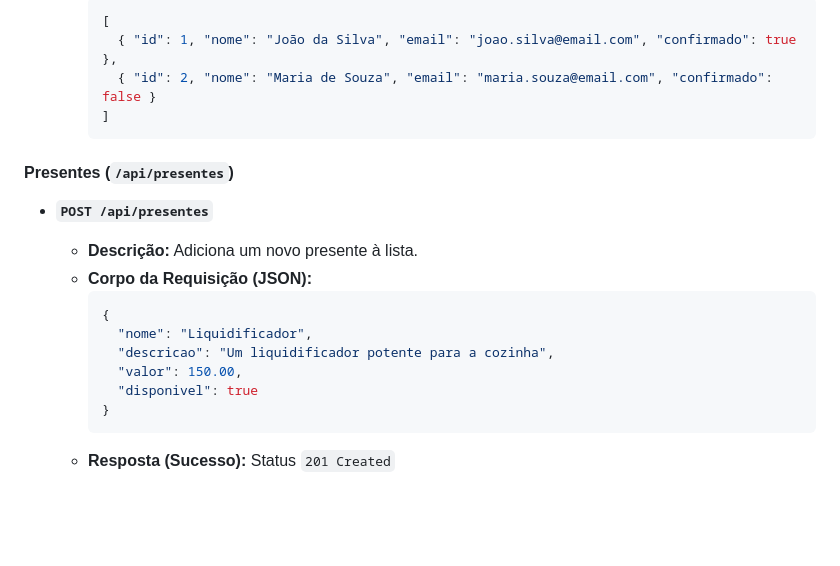
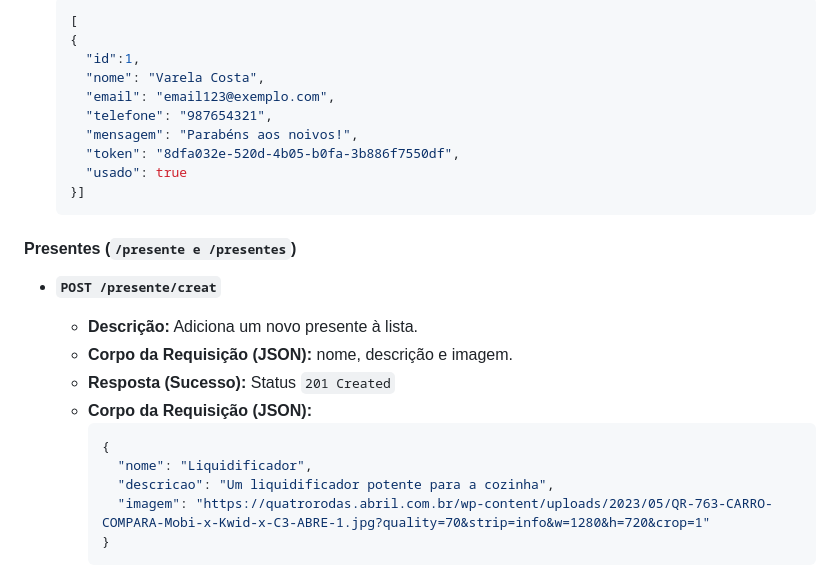
Before and after one commit to Martins-Guilherme/casamento, a Markdown page: README.md, the part around one of its changes. GitHub-like rendering; blank space fills up the shorter version.

````diff
--- a/README.md
+++ b/README.md
@@ -113,25 +215,32 @@ A seguir, a documentação das rotas principais da API.
       * **Resposta (Sucesso):** Status `200 OK`
       * **Exemplo de Resposta:**
-        ```json
-        [
-          { "id": 1, "nome": "João da Silva", "email": "joao.silva@email.com", "confirmado": true },
-          { "id": 2, "nome": "Maria de Souza", "email": "maria.souza@email.com", "confirmado": false }
-        ]
-        ```
+      ```json
+      [
+      {
+        "id":1,
+        "nome": "Varela Costa",
+        "email": "email123@exemplo.com",
+        "telefone": "987654321",
+        "mensagem": "Parabéns aos noivos!",
+        "token": "8dfa032e-520d-4b05-b0fa-3b886f7550df",
+        "usado": true
+      }]
+     ```
 
-#### Presentes (`/api/presentes`)
+#### Presentes (`/presente e /presentes`)
 
-  * **`POST /api/presentes`**
+
+  * **`POST /presente/creat`**
 
       * **Descrição:** Adiciona um novo presente à lista.
+      * **Corpo da Requisição (JSON):** nome, descrição e imagem.
+      * **Resposta (Sucesso):** Status `201 Created`
       * **Corpo da Requisição (JSON):**
         ```json
         {
           "nome": "Liquidificador",
           "descricao": "Um liquidificador potente para a cozinha",
-          "valor": 150.00,
-          "disponivel": true
+          "imagem": "https://quatrorodas.abril.com.br/wp-content/uploads/2023/05/QR-763-CARRO-COMPARA-Mobi-x-Kwid-x-C3-ABRE-1.jpg?quality=70&strip=info&w=1280&h=720&crop=1"
         }
         ```
-      * **Resposta (Sucesso):** Status `201 Created`
 
````
Also changed, not shown: other parts of README.md (+172 -21 lines).
